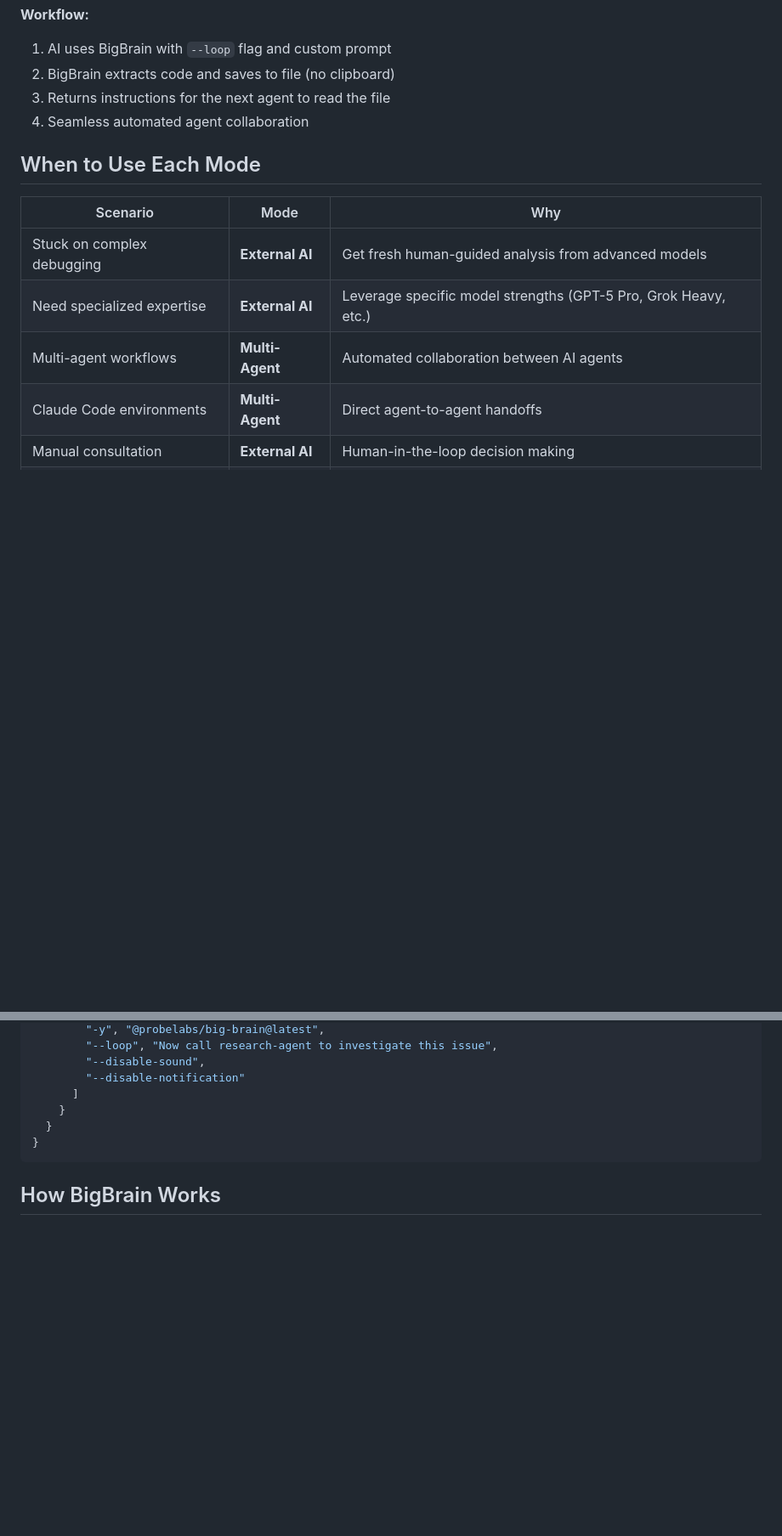
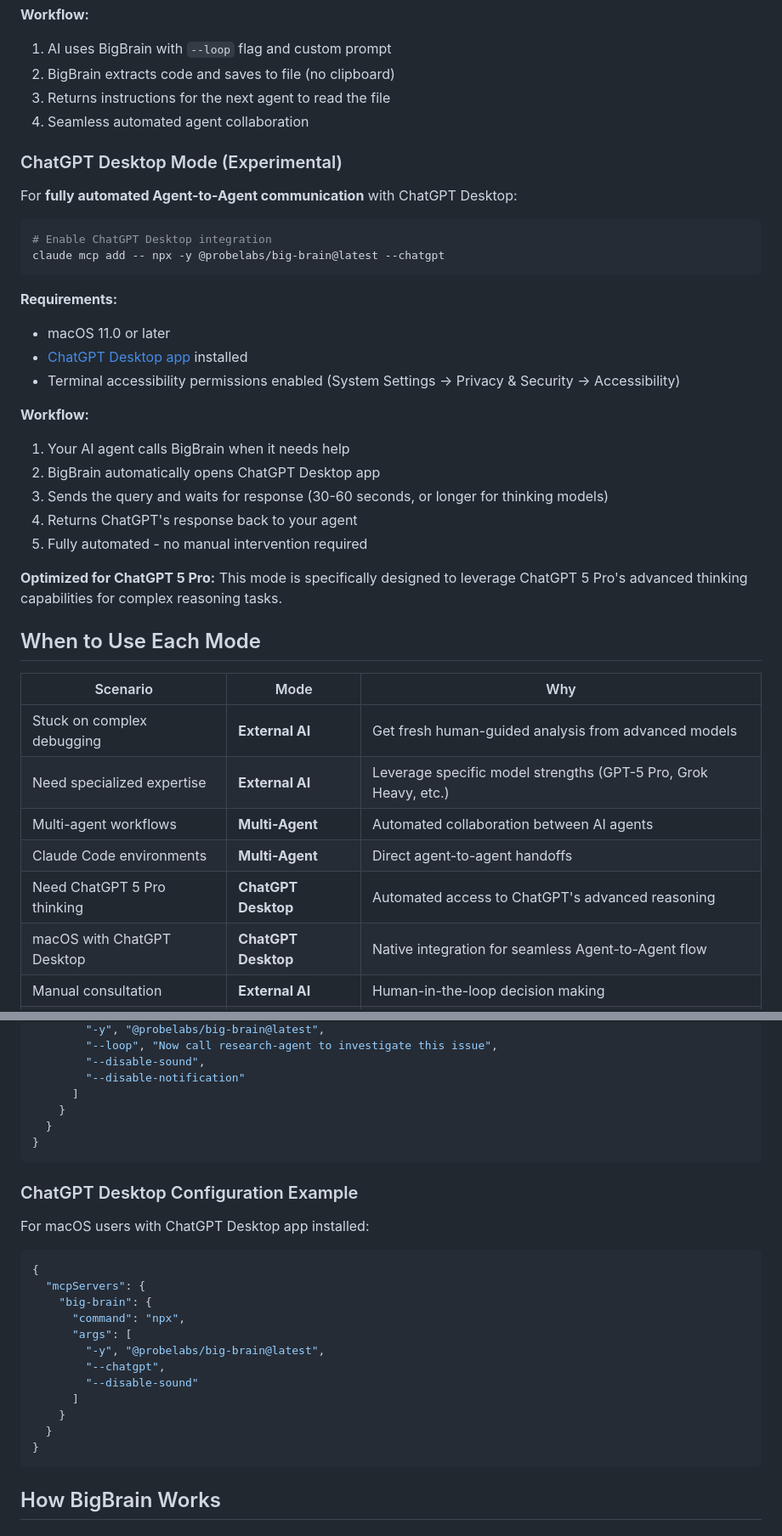
Before and after one commit to probelabs/big-brain, a Markdown page: README.md, 2 parts joined by grey strips. Shown at 85% size. Drawn GitHub-style; blank space fills up the shorter version.

````diff
--- a/README.md
+++ b/README.md
@@ -74,6 +76,29 @@ npx @probelabs/big-brain --loop "Now call research-agent to investigate this iss
 3. Returns instructions for the next agent to read the file
 4. Seamless automated agent collaboration
 
+### ChatGPT Desktop Mode (Experimental)
+
+For **fully automated Agent-to-Agent communication** with ChatGPT Desktop:
+
+```bash
+# Enable ChatGPT Desktop integration
+claude mcp add -- npx -y @probelabs/big-brain@latest --chatgpt
+```
+
+**Requirements:**
+- macOS 11.0 or later
+- [ChatGPT Desktop app](https://chatgpt.com/desktop) installed
+- Terminal accessibility permissions enabled (System Settings → Privacy & Security → Accessibility)
+
+**Workflow:**
+1. Your AI agent calls BigBrain when it needs help
+2. BigBrain automatically opens ChatGPT Desktop app
+3. Sends the query and waits for response (30-60 seconds, or longer for thinking models)
+4. Returns ChatGPT's response back to your agent
+5. Fully automated - no manual intervention required
+
+**Optimized for ChatGPT 5 Pro:** This mode is specifically designed to leverage ChatGPT 5 Pro's advanced thinking capabilities for complex reasoning tasks.
+
 ## When to Use Each Mode
 
 | Scenario | Mode | Why |
@@ -82,6 +107,8 @@ npx @probelabs/big-brain --loop "Now call research-agent to investigate this iss
 | Need specialized expertise | **External AI** | Leverage specific model strengths (GPT-5 Pro, Grok Heavy, etc.) |
 | Multi-agent workflows | **Multi-Agent** | Automated collaboration between AI agents |
 | Claude Code environments | **Multi-Agent** | Direct agent-to-agent handoffs |
+| Need ChatGPT 5 Pro thinking | **ChatGPT Desktop** | Automated access to ChatGPT's advanced reasoning |
+| macOS with ChatGPT Desktop | **ChatGPT Desktop** | Native integration for seamless Agent-to-Agent flow |
 | Manual consultation | **External AI** | Human-in-the-loop decision making |
 | Automated pipelines | **Multi-Agent** | No human intervention required |
 
@@ -161,6 +189,25 @@ For systems like Claude Code that need automated agent communication:
 }
 ```
 
+### ChatGPT Desktop Configuration Example
+
+For macOS users with ChatGPT Desktop app installed:
+
+```json
+{
+  "mcpServers": {
+    "big-brain": {
+      "command": "npx",
+      "args": [
+        "-y", "@probelabs/big-brain@latest",
+        "--chatgpt",
+        "--disable-sound"
+      ]
+    }
+  }
+}
+```
+
 ## How BigBrain Works
 
 ### External AI Mode Process
````
Also changed, not shown: other parts of README.md (+22 -4 lines).
